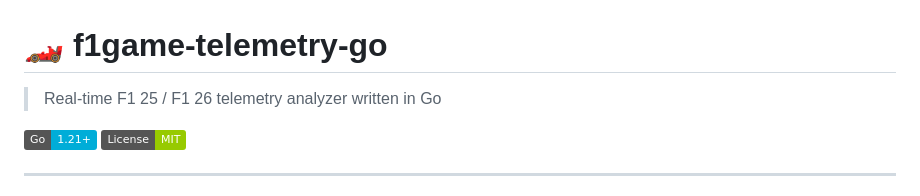
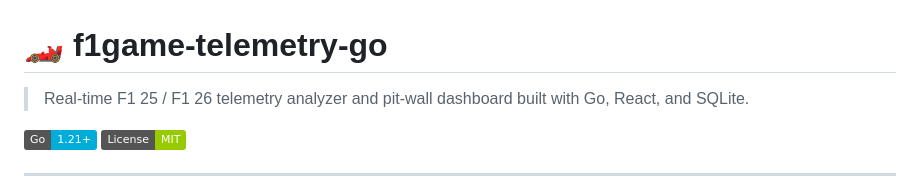
Before and after one commit to mgauna-ar/f1game-telemetry-go, a Markdown page: README.md, the part around the change. Rendered like a GitHub page; badges without logos.

Commit message:
docs: update project description to include dashboard and stack details

```diff
--- a/README.md
+++ b/README.md
@@ -1,6 +1,6 @@
 # 🏎️ f1game-telemetry-go
 
-> Real-time F1 25 / F1 26 telemetry analyzer written in Go
+> Real-time F1 25 / F1 26 telemetry analyzer and pit-wall dashboard built with Go, React, and SQLite.
 
 ![Go](https://img.shields.io/badge/Go-1.21+-00ADD8?style=flat&logo=go) ![License](https://img.shields.io/badge/License-MIT-green.svg)
 
```
